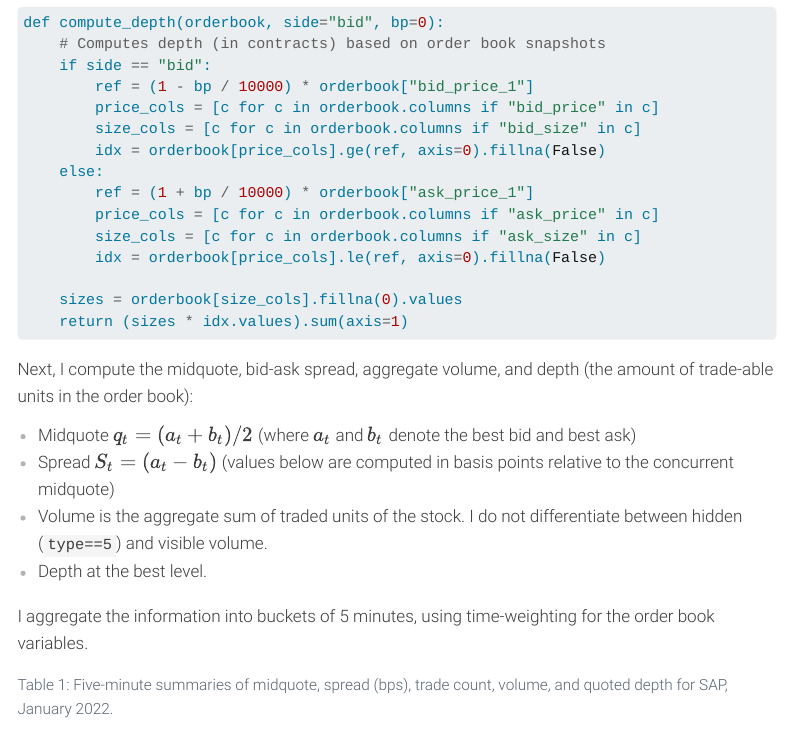
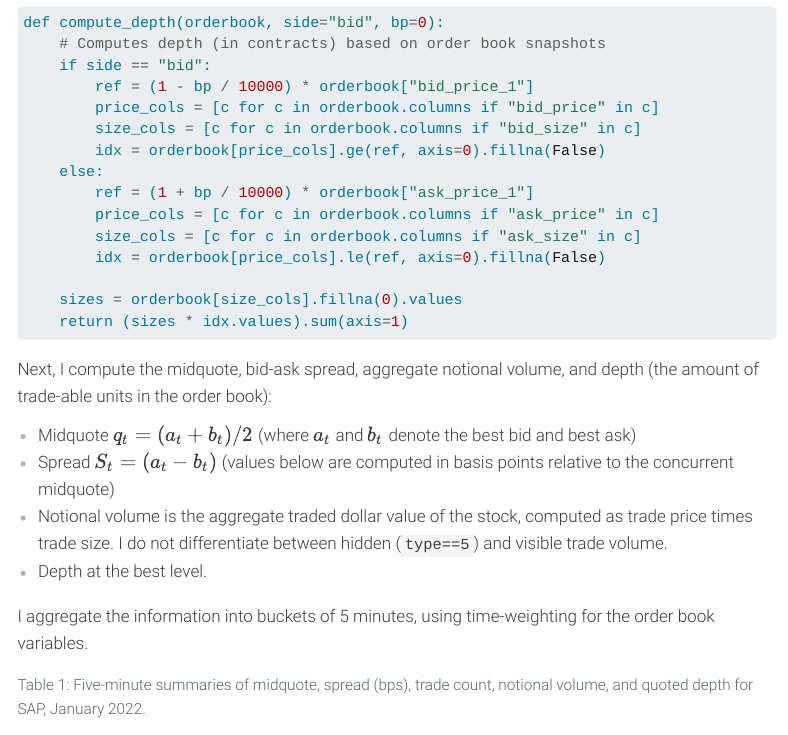
Before and after one commit to advanced-empirical-finance/AEF-2026-course-homepage, a Quarto document (exercises/high-frequency-econometrics.qmd): the page in a window 1100 px wide, from 15390 px down. Rendered offline with R 4.5, knitr and Pandoc in place of Quarto, with nearby package versions; menus at the side of the page are left out; long lines of code are wrapped.

Commit message:
Potential fix for pull request finding
Co-authored-by: Copilot Autofix powered by AI <175728472+Copilot@users.noreply.github.com>

````diff
--- a/exercises/high-frequency-econometrics.qmd
+++ b/exercises/high-frequency-econometrics.qmd
@@ -654,11 +654,11 @@ def compute_depth(orderbook, side="bid", bp=0):
     return (sizes * idx.values).sum(axis=1)
 ```
 
-Next, I compute the midquote, bid-ask spread, aggregate volume, and depth (the amount of trade-able units in the order book):
+Next, I compute the midquote, bid-ask spread, aggregate notional volume, and depth (the amount of trade-able units in the order book):
 
 - Midquote $q_t = (a_t + b_t)/2$ (where $a_t$ and $b_t$ denote the best bid and best ask)
 - Spread $S_t= (a_t - b_t)$ (values below are computed in basis points relative to the concurrent midquote)
-- Volume is the aggregate sum of traded units of the stock. I do not differentiate between hidden (`type==5`) and visible volume.
+- Notional volume is the aggregate traded dollar value of the stock, computed as trade price times trade size. I do not differentiate between hidden (`type==5`) and visible trade volume.
 - Depth at the best level.
 
 I aggregate the information into buckets of 5 minutes, using time-weighting for the order book variables.
````
Also changed, not shown: exercises/high-frequency-econometrics.qmd (2 more changed lines).
